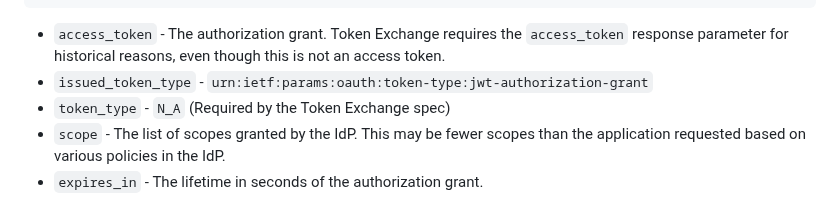
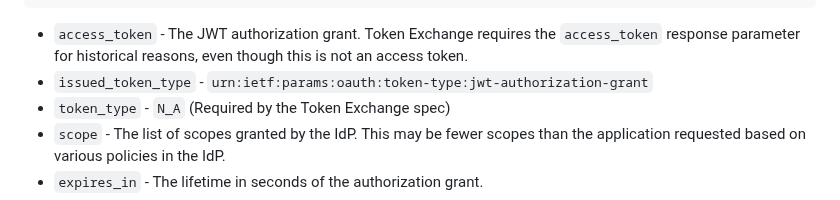
Before and after one commit to aaronpk/draft-parecki-oauth-identity-assertion-authz-grant, a Markdown page: draft-parecki-oauth-cross-domain-authorization.md, the part around the change. Drawn GitHub-style.

Commit message:
more explicit

```diff
--- a/draft-parecki-oauth-cross-domain-authorization.md
+++ b/draft-parecki-oauth-cross-domain-authorization.md
@@ -176,7 +176,7 @@ If access is granted, the IdP will return a signed JWT authorization grant in th
       "expires_in": 300
     }
 
-* `access_token` - The authorization grant. Token Exchange requires the `access_token` response parameter for historical reasons, even though this is not an access token.
+* `access_token` - The JWT authorization grant. Token Exchange requires the `access_token` response parameter for historical reasons, even though this is not an access token.
 * `issued_token_type` - `urn:ietf:params:oauth:token-type:jwt-authorization-grant`
 * `token_type` - `N_A` (Required by the Token Exchange spec)
 * `scope` - The list of scopes granted by the IdP. This may be fewer scopes than the application requested based on various policies in the IdP.
```
